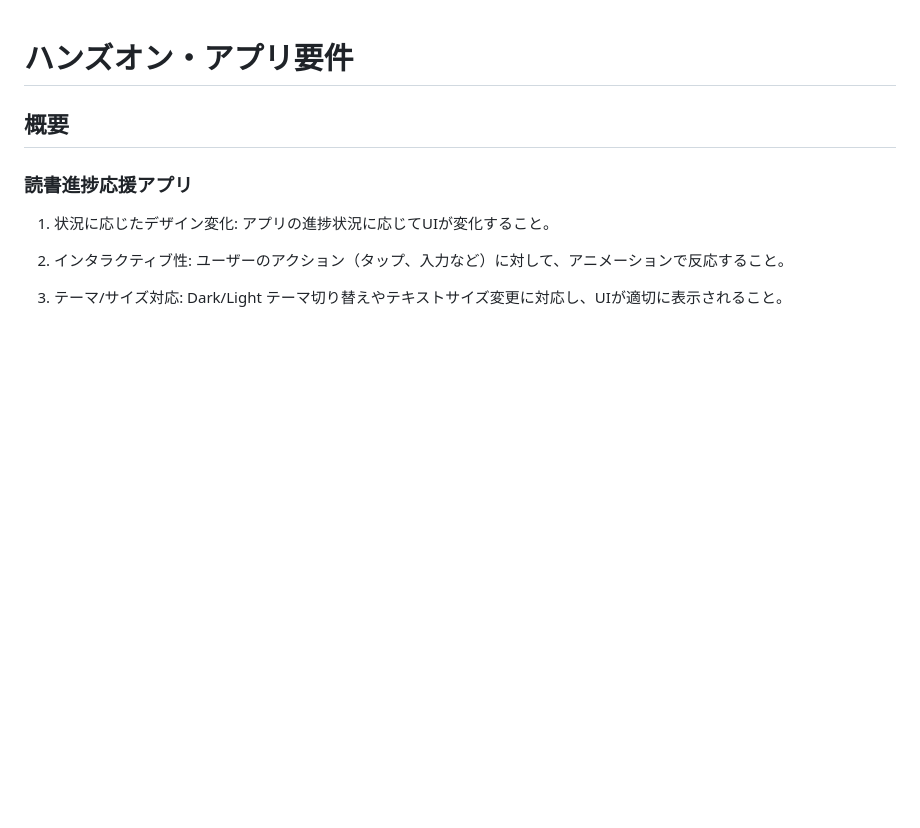
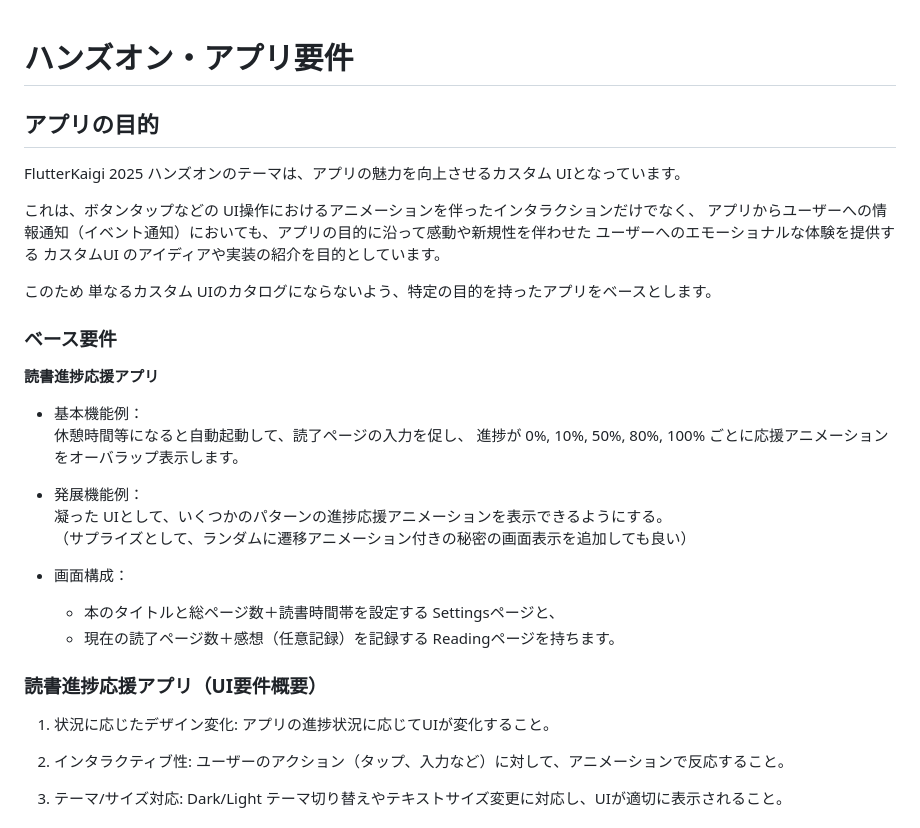
Before and after one commit to FlutterKaigi/conference-handson-2025, a Markdown page: docs/requirements.md, the part around the change. GitHub-like rendering; blank space fills up the shorter version.

Commit message:
アプリのベース要件を追加

```diff
--- a/docs/requirements.md
+++ b/docs/requirements.md
@@ -1,7 +1,33 @@
 # ハンズオン・アプリ要件
 
-## **概要**
-### 読書進捗応援アプリ
+## **アプリの目的**
+FlutterKaigi 2025 ハンズオンのテーマは、アプリの魅力を向上させるカスタム UIとなっています。
+
+これは、ボタンタップなどの UI操作におけるアニメーションを伴ったインタラクションだけでなく、
+アプリからユーザーへの情報通知（イベント通知）においても、アプリの目的に沿って感動や新規性を伴わせた
+ユーザーへのエモーショナルな体験を提供する カスタムUI のアイディアや実装の紹介を目的としています。
+
+このため 単なるカスタム UIのカタログにならないよう、特定の目的を持ったアプリをベースとします。
+
+
+### **ベース要件**
+
+**読書進捗応援アプリ**
+
+- 基本機能例：
+  休憩時間等になると自動起動して、読了ページの入力を促し、
+  進捗が 0%, 10%, 50%, 80%, 100% ごとに応援アニメーションをオーバラップ表示します。
+
+- 発展機能例：
+  凝った UIとして、いくつかのパターンの進捗応援アニメーションを表示できるようにする。
+  （サプライズとして、ランダムに遷移アニメーション付きの秘密の画面表示を追加しても良い）
+
+- 画面構成：
+  - 本のタイトルと総ページ数＋読書時間帯を設定する Settingsページと、
+  - 現在の読了ページ数＋感想（任意記録）を記録する Readingページを持ちます。
+
+
+### 読書進捗応援アプリ（UI要件概要）
 1. 状況に応じたデザイン変化: アプリの進捗状況に応じてUIが変化すること。
 
 2. インタラクティブ性: ユーザーのアクション（タップ、入力など）に対して、アニメーションで反応すること。
```
